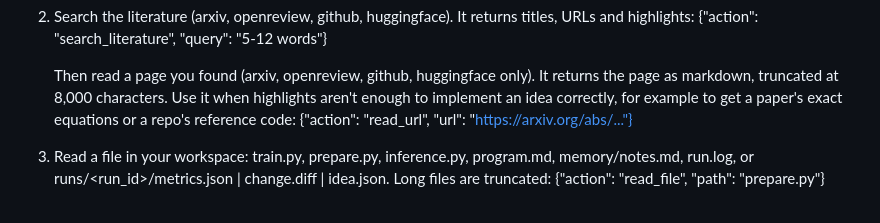
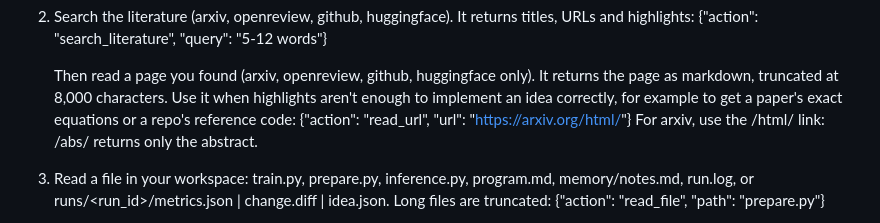
Before and after one commit to AMX07/compute-maxing, a Markdown page: harness/prompts/orchestrator.md, the part around the change. GitHub-like rendering.

Commit message:
agentic: point read_url at arxiv /html/ pages (full text) rather than /abs/ (abstract only)
Tested with the You.com key: keyed REST search 6 hits in 1.7 s; read_url ~1 s per page on arxiv and GitHub.

Co-Authored-By: Claude Opus 5.5 <noreply@anthropic.com>

```diff
--- a/harness/prompts/orchestrator.md
+++ b/harness/prompts/orchestrator.md
@@ -12,7 +12,8 @@ Actions:
    {"action": "search_literature", "query": "5-12 words"}
 
    Then read a page you found (arxiv, openreview, github, huggingface only). It returns the page as markdown, truncated at 8,000 characters. Use it when highlights aren't enough to implement an idea correctly, for example to get a paper's exact equations or a repo's reference code:
-   {"action": "read_url", "url": "https://arxiv.org/abs/..."}
+   {"action": "read_url", "url": "https://arxiv.org/html/<id>"}
+   For arxiv, use the /html/<id> link: /abs/<id> returns only the abstract.
 
 3. Read a file in your workspace: train.py, prepare.py, inference.py, program.md, memory/notes.md, run.log, or runs/<run_id>/metrics.json | change.diff | idea.json. Long files are truncated:
    {"action": "read_file", "path": "prepare.py"}
```
